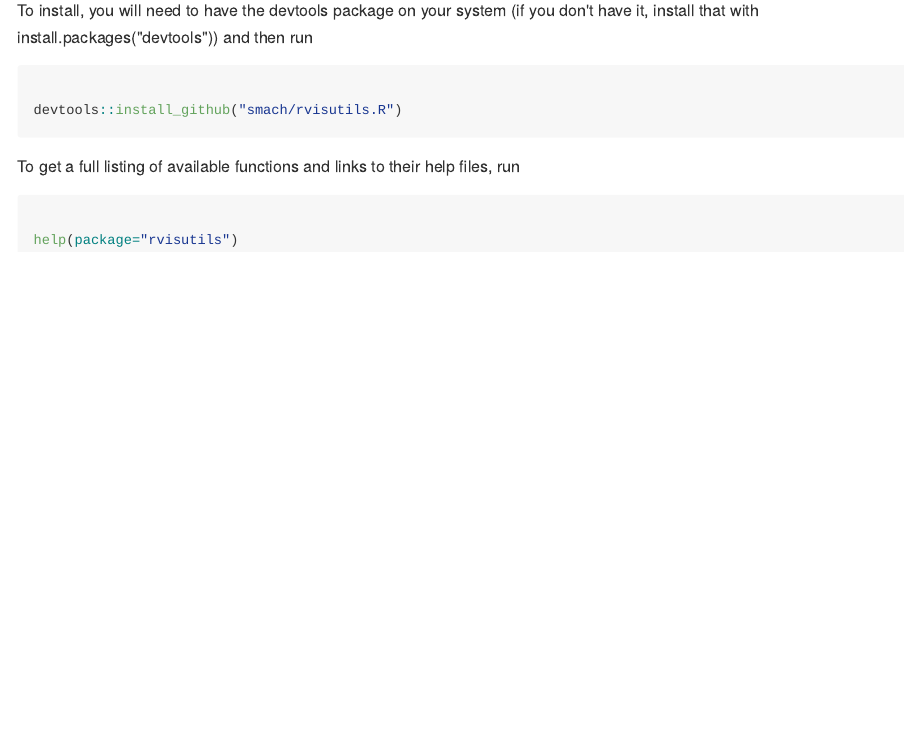
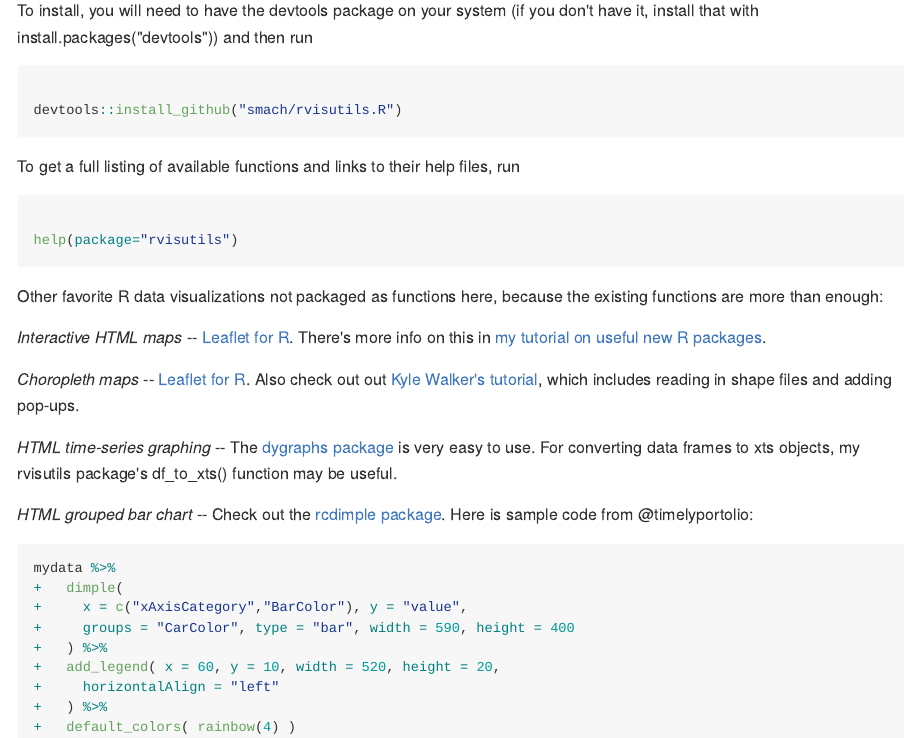
Before and after one commit to smach/rvisutils, an R Markdown document (README.Rmd): the page in a window 1100 px wide, from 180 px down. The pictures show the output file README.md that the author committed with the source, drawn offline in the style of GitHub.

Commit message:
Updated README to include visualization packages I like for various tasks. They don't need new functions here because the packages' existing functions are useful enough.

````diff
--- a/README.Rmd
+++ b/README.Rmd
@@ -32,3 +32,27 @@ To get a full listing of available functions and links to their help files, run
 help(package="rvisutils")
 
 ```
+
+Other favorite R data visualizations not packaged as functions here, because the existing functions are more than enough:
+
+*Interactive HTML maps* -- [Leaflet for R](http://rstudio.github.io/leaflet/). There's more info on this in [my tutorial on useful new R packages](http://www.computerworld.com/article/2894448/useful-new-r-packages-for-data-visualization-and-analysis.html).
+
+*Choropleth maps* -- [Leaflet for R](http://rstudio.github.io/leaflet/). Also check out out [Kyle Walker's tutorial](http://rpubs.com/walkerke/leaflet_choropleth), which includes reading in shape files and adding pop-ups.
+
+*HTML time-series graphing* -- The [dygraphs package](http://rstudio.github.io/dygraphs/) is very easy to use. For converting data frames to xts objects, my rvisutils package's df_to_xts() function may be useful.
+
+*HTML grouped bar chart* -- Check out the [rcdimple package](https://github.com/timelyportfolio/rcdimple). Here is sample code from @timelyportolio:
+
+```{r eval=FALSE}
+mydata %>%
++   dimple(
++     x = c("xAxisCategory","BarColor"), y = "value",
++     groups = "CarColor", type = "bar", width = 590, height = 400
++   ) %>%
++   add_legend( x = 60, y = 10, width = 520, height = 20,
++     horizontalAlign = "left"
++   ) %>%
++   default_colors( rainbow(4) )
+
+
+```
````
Also changed, not shown: README.md.
